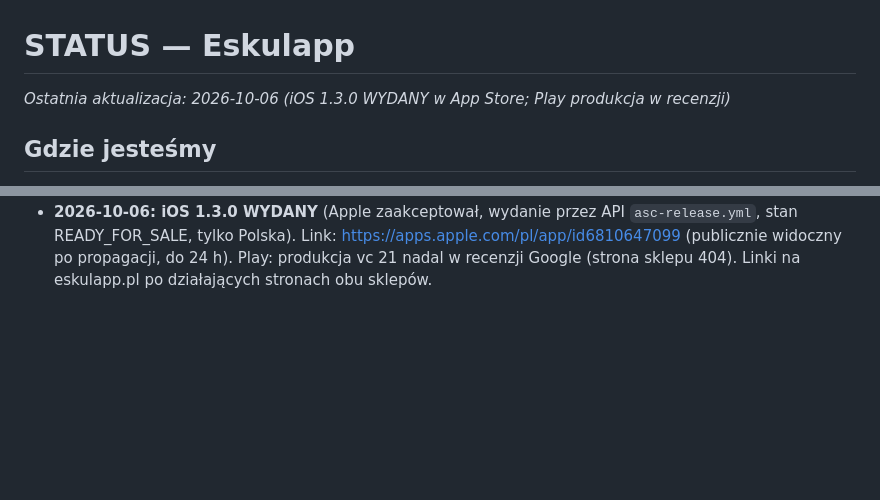
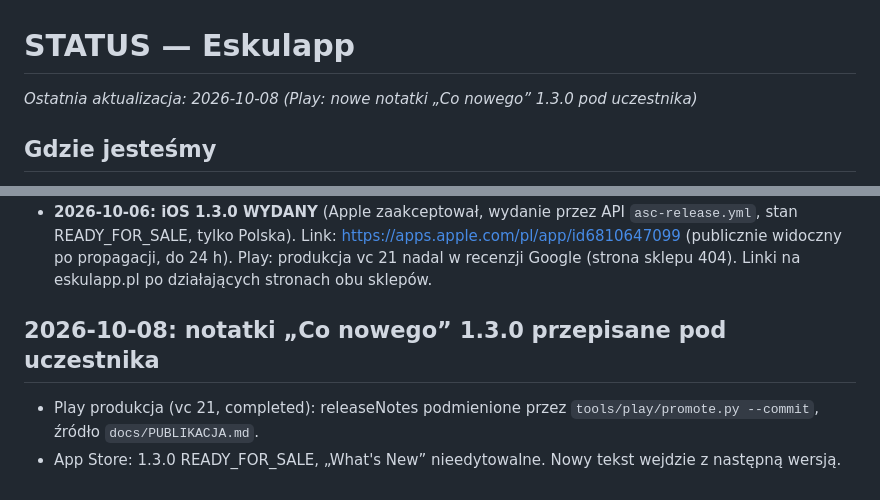
Before and after one commit to jjeerryjerry/eskulapp, a Markdown page: state/STATUS.md, 2 parts joined by grey strips. GitHub-like rendering; blank space fills up the shorter version.

Commit message:
Play: notatki Co nowego 1.3.0 pod uczestnika
Co-Authored-By: Claude Opus 5.5 <noreply@anthropic.com>

```diff
--- a/state/STATUS.md
+++ b/state/STATUS.md
@@ -1,6 +1,6 @@
 # STATUS — Eskulapp
 
-_Ostatnia aktualizacja: 2026-10-06 (iOS 1.3.0 WYDANY w App Store; Play produkcja w recenzji)_
+_Ostatnia aktualizacja: 2026-10-08 (Play: nowe notatki „Co nowego” 1.3.0 pod uczestnika)_
 
 ## Gdzie jesteśmy
 **Faza 0 — Fundament / środowisko: ZROBIONE.** Kod aplikacji ani backendu
@@ -750,3 +750,7 @@ Na polecenie Jarka (demo ocen dla klientów).
 - **2026-10-06: iOS 1.3.0 WYDANY** (Apple zaakceptował, wydanie przez API `asc-release.yml`, stan READY_FOR_SALE, tylko Polska).
   Link: https://apps.apple.com/pl/app/id6810647099 (publicznie widoczny po propagacji, do 24 h).
   Play: produkcja vc 21 nadal w recenzji Google (strona sklepu 404). Linki na eskulapp.pl po działających stronach obu sklepów.
+
+## 2026-10-08: notatki „Co nowego” 1.3.0 przepisane pod uczestnika
+- Play produkcja (vc 21, completed): releaseNotes podmienione przez `tools/play/promote.py --commit`, źródło `docs/PUBLIKACJA.md`.
+- App Store: 1.3.0 READY_FOR_SALE, „What's New” nieedytowalne. Nowy tekst wejdzie z następną wersją.
```
Also changed, not shown: docs/PUBLIKACJA.md (+3 -3 lines).
